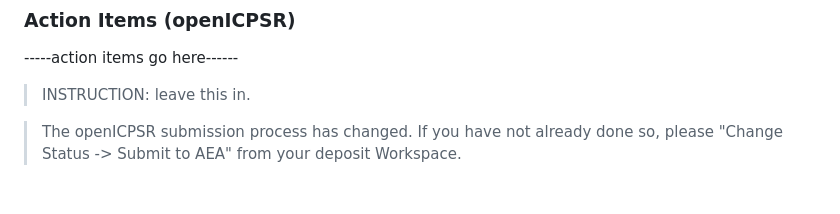
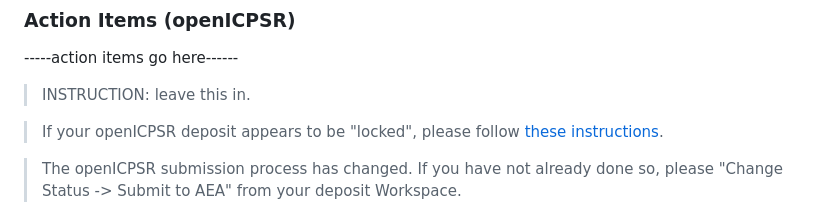
Before and after one commit to AEADataEditor/replication-template-development, a Markdown page: REPLICATION.md, the part around the change. Drawn GitHub-style; blank space fills up the shorter version.

Commit message:
Added instructions on how to unlock deposit to default report

```diff
--- a/REPLICATION.md
+++ b/REPLICATION.md
@@ -24,6 +24,8 @@
 -----action items go here------
 
 > INSTRUCTION: leave this in.
+
+> If your openICPSR deposit appears to be "locked", please follow [these instructions](https://aeadataeditor.github.io/aea-de-guidance/FAQ.html#you-can-recall-the-submission).
 
 > The openICPSR submission process has changed. If you have not already done so, please "Change Status -> Submit to AEA" from your deposit Workspace.
 
```
